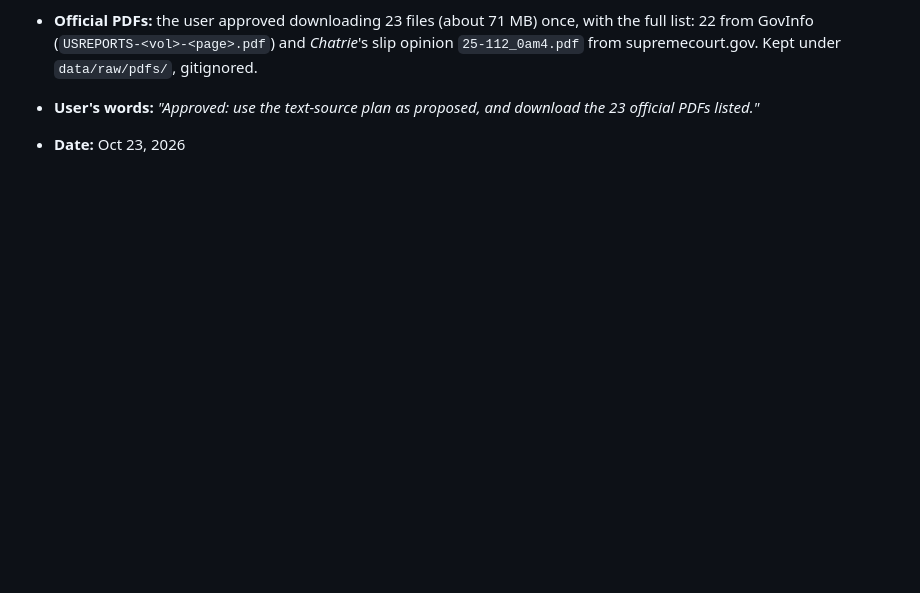
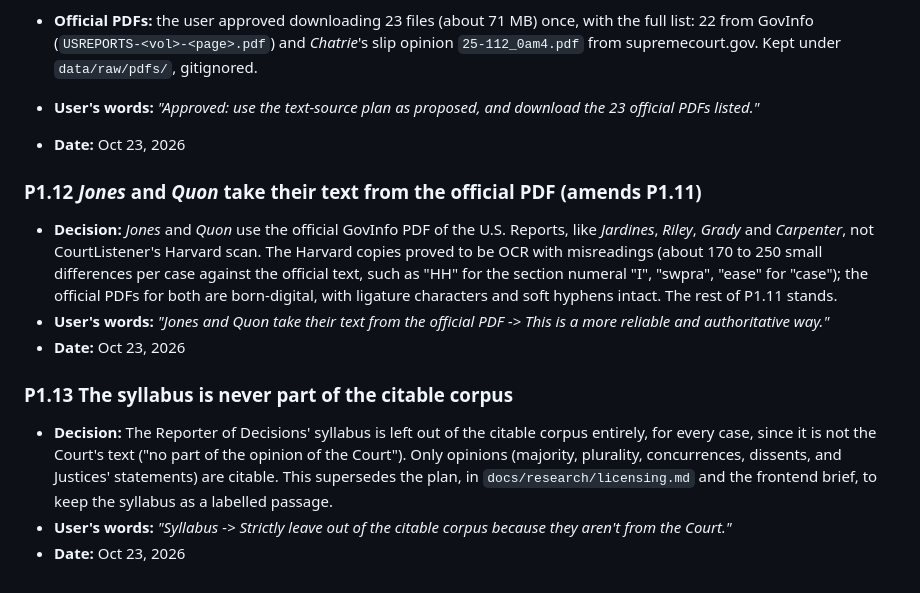
Before and after one commit to NguyenTran2002/probable-clause, a Markdown page: docs/design/locked-decisions.md, the part around the change. Drawn GitHub-style; blank space fills up the shorter version.

Commit message:
Lock P1.12 (Jones, Quon from official PDF) and P1.13 (syllabus never citable); update frontend brief
Co-Authored-By: Claude Opus 5.5 <noreply@anthropic.com>

```diff
--- a/docs/design/locked-decisions.md
+++ b/docs/design/locked-decisions.md
@@ -141,3 +141,15 @@ Numbering: `P<phase>.<n>` for decisions made in Phases 0 to 2 and 4 to 5; `T<top
 - **Official PDFs:** the user approved downloading 23 files (about 71 MB) once, with the full list: 22 from GovInfo (`USREPORTS-<vol>-<page>.pdf`) and *Chatrie*'s slip opinion `25-112_0am4.pdf` from supremecourt.gov. Kept under `data/raw/pdfs/`, gitignored.
 - **User's words:** *"Approved: use the text-source plan as proposed, and download the 23 official PDFs listed."*
 - **Date:** Oct 23, 2026
+
+### P1.12 *Jones* and *Quon* take their text from the official PDF (amends P1.11)
+
+- **Decision:** *Jones* and *Quon* use the official GovInfo PDF of the U.S. Reports, like *Jardines*, *Riley*, *Grady* and *Carpenter*, not CourtListener's Harvard scan. The Harvard copies proved to be OCR with misreadings (about 170 to 250 small differences per case against the official text, such as "HH" for the section numeral "I", "swpra", "ease" for "case"); the official PDFs for both are born-digital, with ligature characters and soft hyphens intact. The rest of P1.11 stands.
+- **User's words:** *"Jones and Quon take their text from the official PDF -> This is a more reliable and authoritative way."*
+- **Date:** Oct 23, 2026
+
+### P1.13 The syllabus is never part of the citable corpus
+
+- **Decision:** The Reporter of Decisions' syllabus is left out of the citable corpus entirely, for every case, since it is not the Court's text ("no part of the opinion of the Court"). Only opinions (majority, plurality, concurrences, dissents, and Justices' statements) are citable. This supersedes the plan, in `docs/research/licensing.md` and the frontend brief, to keep the syllabus as a labelled passage.
+- **User's words:** *"Syllabus -> Strictly leave out of the citable corpus because they aren't from the Court."*
+- **Date:** Oct 23, 2026
```
Also changed, not shown: docs/sessions/frontend-brief.md (+1 -1 lines).
